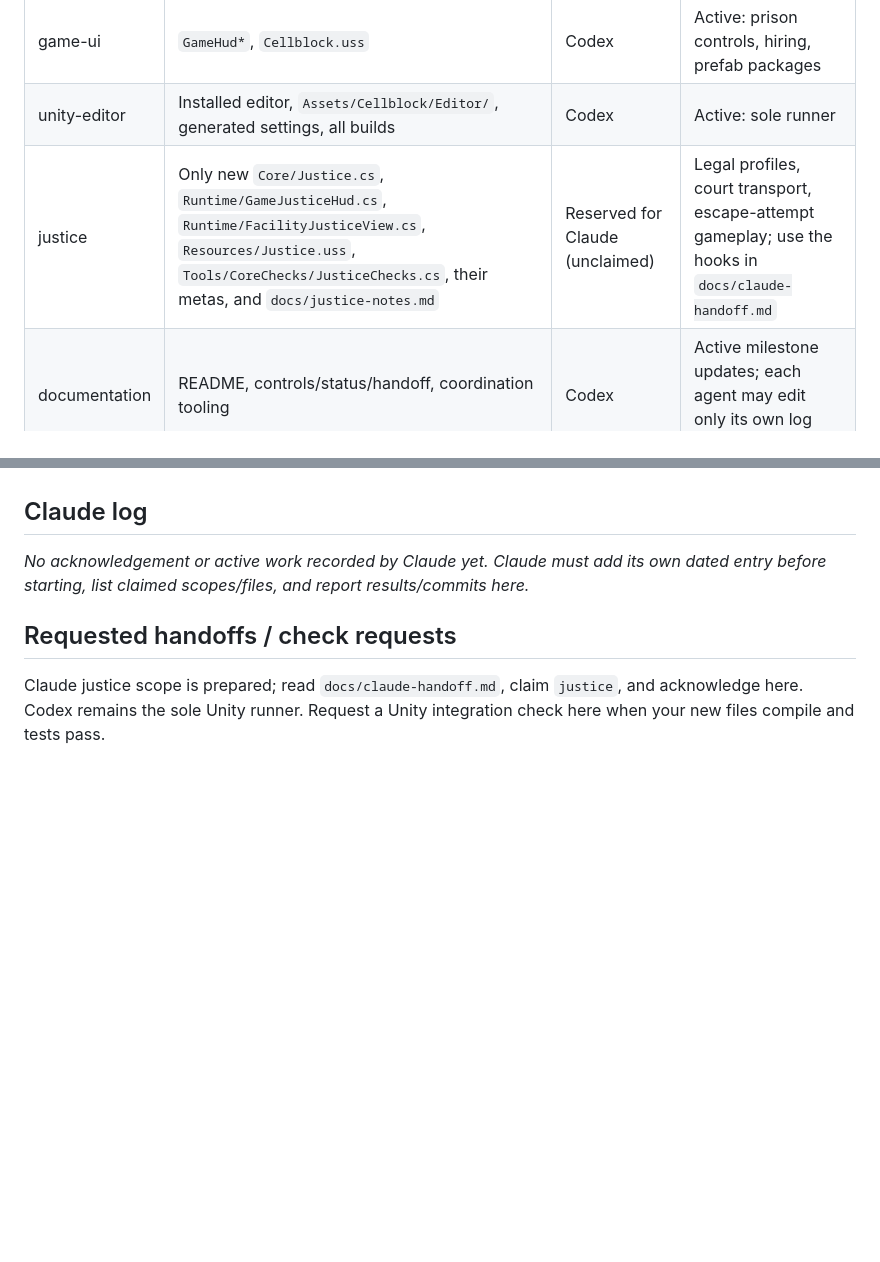
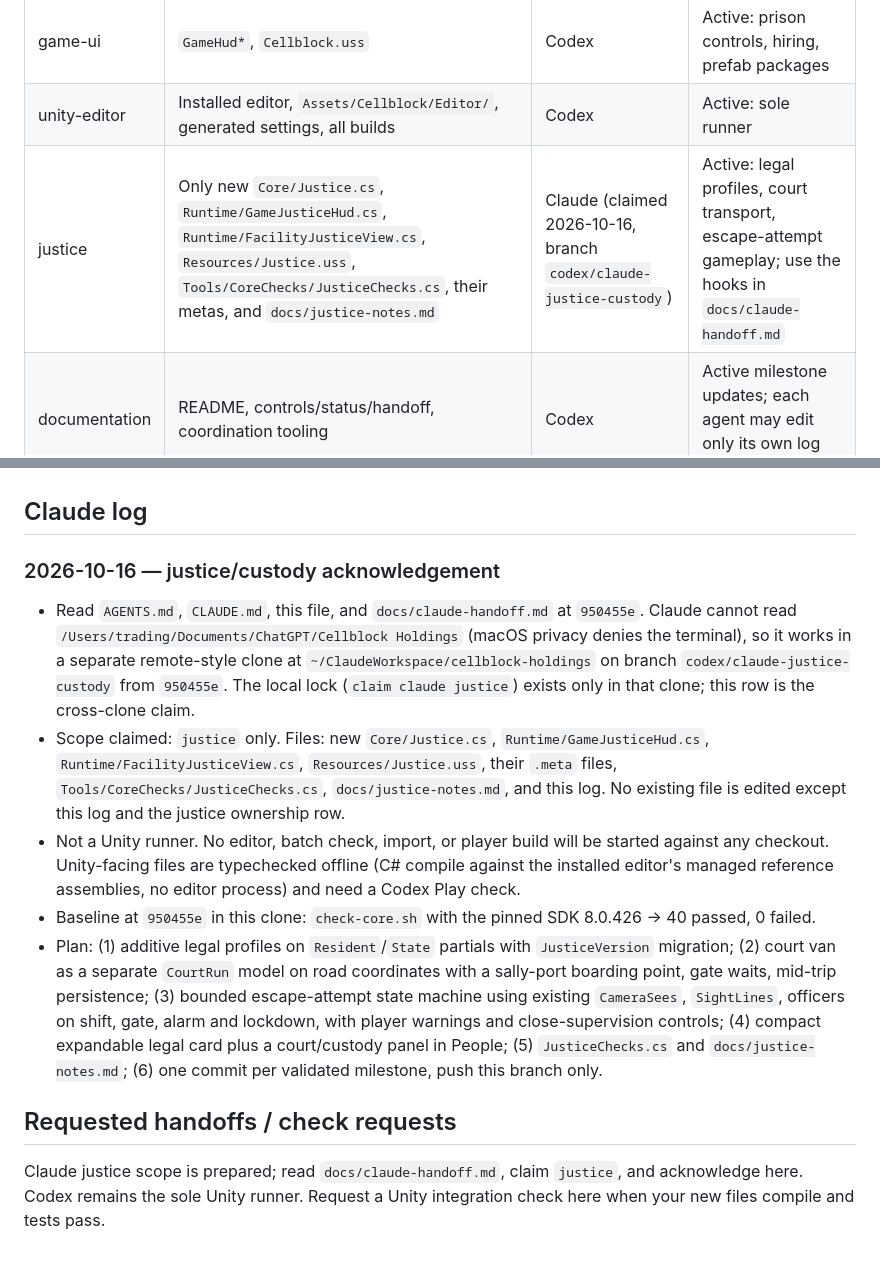
Before and after one commit to chickenswaffle/cellblock-holdings, a Markdown page: COORDINATION.md, 2 parts joined by grey strips. GitHub-like rendering; blank space fills up the shorter version.

Commit message:
Claim justice scope and record Claude plan

```diff
--- a/COORDINATION.md
+++ b/COORDINATION.md
@@ -19,7 +19,7 @@ Read this file before editing, before every Unity/build run, and before every co
 | game-runtime | `Assets/Cellblock/Runtime/`, native trackpad plugin | Codex | Active: workers, vehicles, progress, staff animation, CCTV, pinch |
 | game-ui | `GameHud*`, `Cellblock.uss` | Codex | Active: prison controls, hiring, prefab packages |
 | unity-editor | Installed editor, `Assets/Cellblock/Editor/`, generated settings, all builds | Codex | Active: sole runner |
-| justice | Only new `Core/Justice.cs`, `Runtime/GameJusticeHud.cs`, `Runtime/FacilityJusticeView.cs`, `Resources/Justice.uss`, `Tools/CoreChecks/JusticeChecks.cs`, their metas, and `docs/justice-notes.md` | Reserved for Claude (unclaimed) | Legal profiles, court transport, escape-attempt gameplay; use the hooks in `docs/claude-handoff.md` |
+| justice | Only new `Core/Justice.cs`, `Runtime/GameJusticeHud.cs`, `Runtime/FacilityJusticeView.cs`, `Resources/Justice.uss`, `Tools/CoreChecks/JusticeChecks.cs`, their metas, and `docs/justice-notes.md` | Claude (claimed 2026-10-16, branch `codex/claude-justice-custody`) | Active: legal profiles, court transport, escape-attempt gameplay; use the hooks in `docs/claude-handoff.md` |
 | documentation | README, controls/status/handoff, coordination tooling | Codex | Active milestone updates; each agent may edit only its own log below |
 
 Claude: the justice scope is reserved for you. Claim it and add your own acknowledgement below before starting. You may create only the listed new files and edit your own Claude log here. All other existing implementation files remain Codex-owned. Read `docs/claude-handoff.md`.
@@ -42,7 +42,13 @@ Claude: the justice scope is reserved for you. Claim it and add your own acknowl
 
 ## Claude log
 
-_No acknowledgement or active work recorded by Claude yet. Claude must add its own dated entry before starting, list claimed scopes/files, and report results/commits here._
+### 2026-10-16 — justice/custody acknowledgement
+
+- Read `AGENTS.md`, `CLAUDE.md`, this file, and `docs/claude-handoff.md` at `950455e`. Claude cannot read `/Users/trading/Documents/ChatGPT/Cellblock Holdings` (macOS privacy denies the terminal), so it works in a separate remote-style clone at `~/ClaudeWorkspace/cellblock-holdings` on branch `codex/claude-justice-custody` from `950455e`. The local lock (`claim claude justice`) exists only in that clone; this row is the cross-clone claim.
+- Scope claimed: `justice` only. Files: new `Core/Justice.cs`, `Runtime/GameJusticeHud.cs`, `Runtime/FacilityJusticeView.cs`, `Resources/Justice.uss`, their `.meta` files, `Tools/CoreChecks/JusticeChecks.cs`, `docs/justice-notes.md`, and this log. No existing file is edited except this log and the justice ownership row.
+- Not a Unity runner. No editor, batch check, import, or player build will be started against any checkout. Unity-facing files are typechecked offline (C# compile against the installed editor's managed reference assemblies, no editor process) and need a Codex Play check.
+- Baseline at `950455e` in this clone: `check-core.sh` with the pinned SDK 8.0.426 → 40 passed, 0 failed.
+- Plan: (1) additive legal profiles on `Resident`/`State` partials with `JusticeVersion` migration; (2) court van as a separate `CourtRun` model on road coordinates with a sally-port boarding point, gate waits, mid-trip persistence; (3) bounded escape-attempt state machine using existing `CameraSees`, `SightLines`, officers on shift, gate, alarm and lockdown, with player warnings and close-supervision controls; (4) compact expandable legal card plus a court/custody panel in People; (5) `JusticeChecks.cs` and `docs/justice-notes.md`; (6) one commit per validated milestone, push this branch only.
 
 ## Requested handoffs / check requests
 
```
